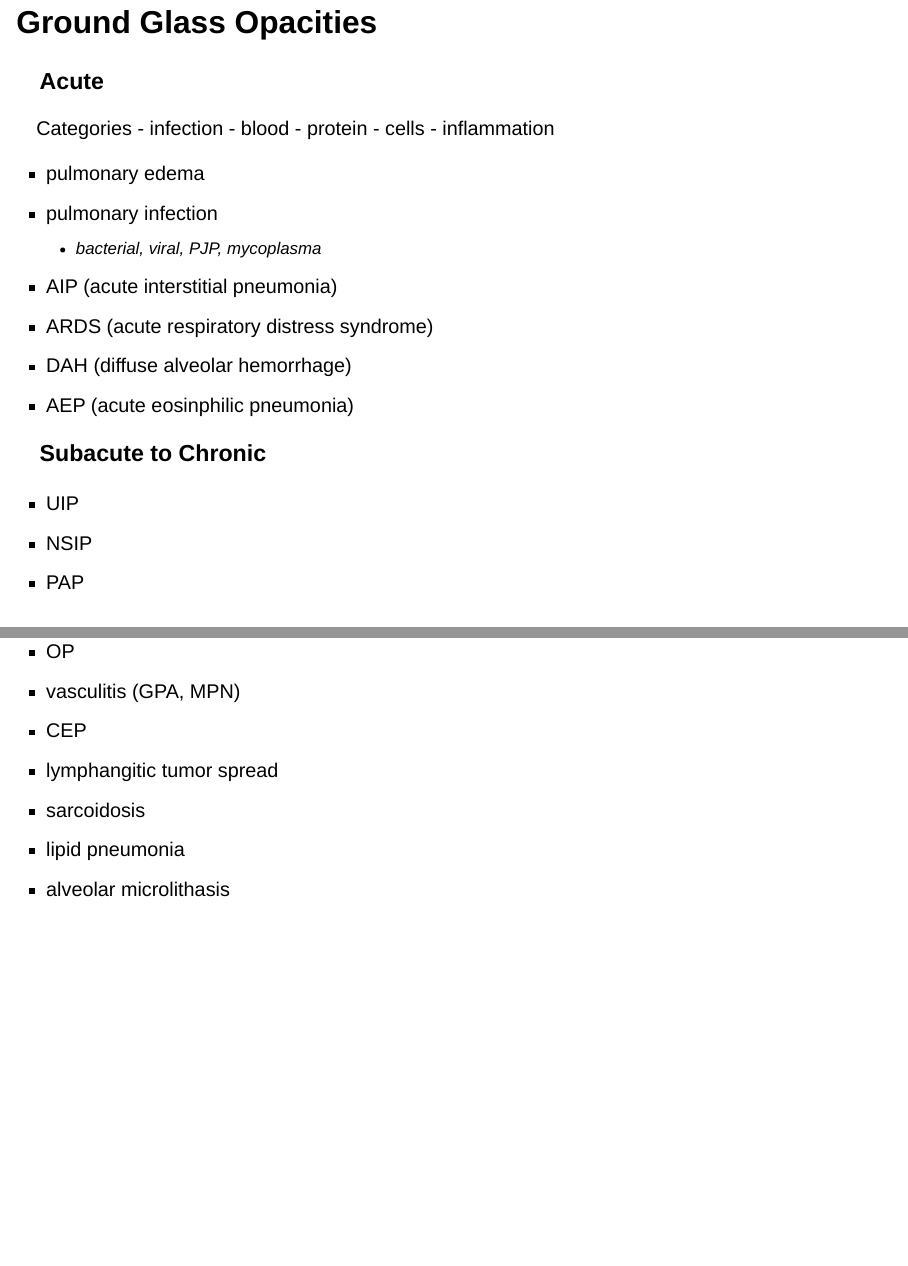
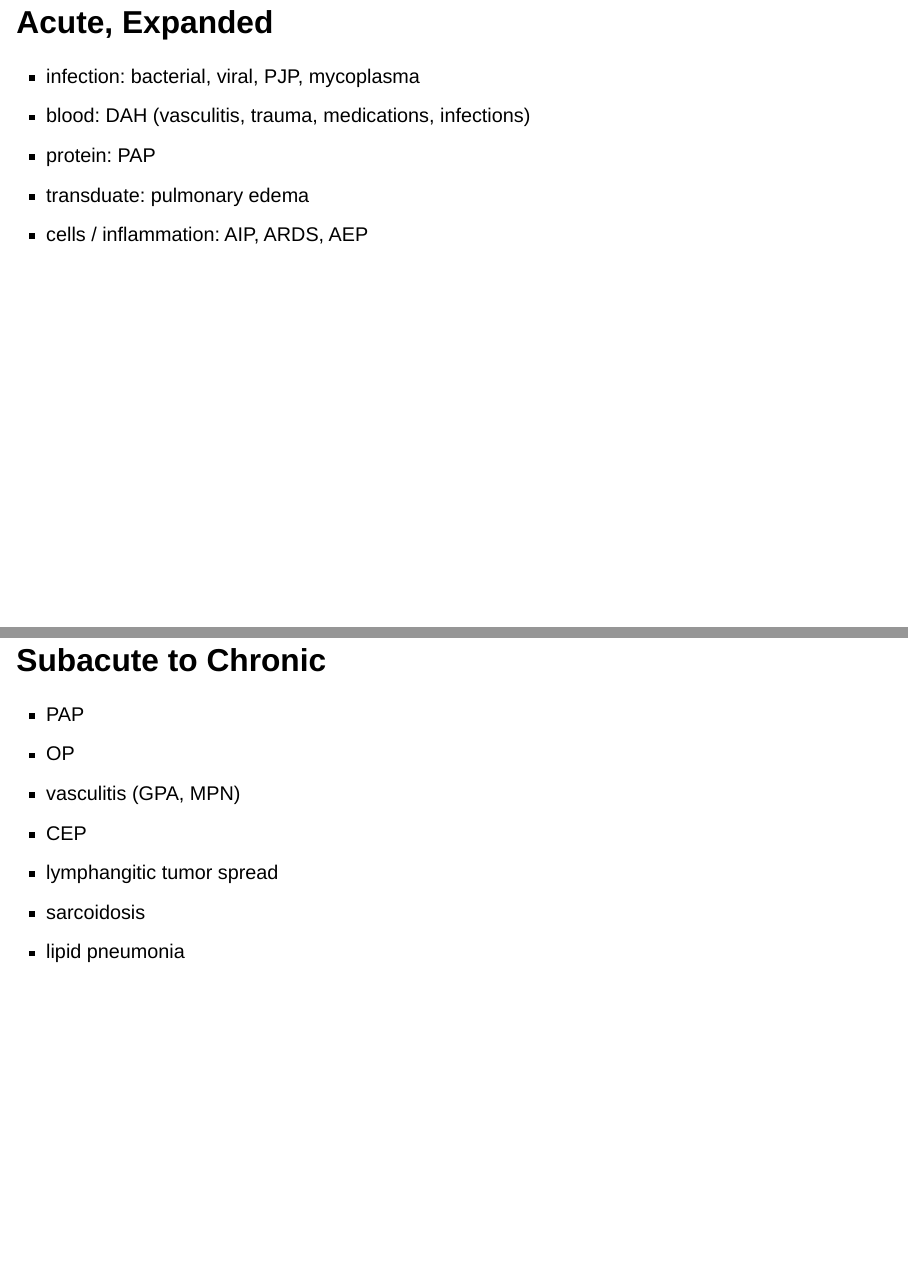
Before and after one commit to ewr-md/ewr-md.github.io, a Quarto document (index.qmd): pages 24 and 25 of 51 before the commit and pages 25 and 26 of 58 after it, joined at a grey line. Rendered offline with R 4.5, knitr and Pandoc in place of Quarto, with nearby package versions; drawn as Slidy slides in place of the format the file asks for.

```diff
--- a/index.qmd
+++ b/index.qmd
@@ -99,26 +103,22 @@
 
-## Ground Glass Opacities
+# Differential, Ground Glass Opacities
 
-### Acute
-Categories
+## Acute, Categories
 - infection
 - blood
 - protein
-- cells
-- inflammation
+- transudate
+- cells / inflammation
 
-- pulmonary edema
-- pulmonary infection
-  - bacterial, viral, PJP, mycoplasma
-- AIP (acute interstitial pneumonia)
-- ARDS (acute respiratory distress syndrome)
-- DAH (diffuse alveolar hemorrhage)
-- AEP (acute eosinphilic pneumonia)
+## Acute, Expanded
+- infection: bacterial, viral, PJP, mycoplasma
+- blood: DAH (vasculitis, trauma, medications, infections)
+- protein: PAP
+- transduate: pulmonary edema
+- cells / inflammation: AIP, ARDS, AEP
 
 
-### Subacute to Chronic
-- UIP
-- NSIP
+## Subacute to Chronic
 - PAP
 - OP
 - vasculitis (GPA, MPN)
@@ -126,4 +126,3 @@
 - lymphangitic tumor spread
 - sarcoidosis
 - lipid pneumonia
-- alveolar microlithasis
```
Also changed, not shown: index.html, index.qmd (14 more changed lines).
